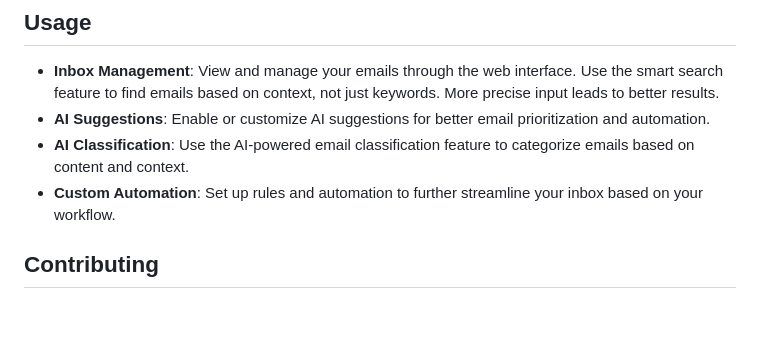
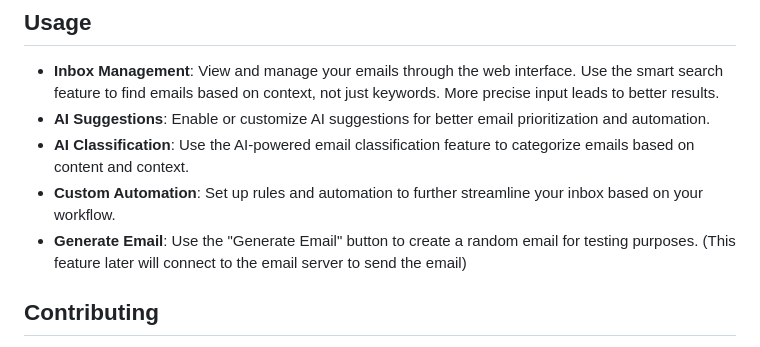
Before and after one commit to JunzhL/InboxGenius, a Markdown page: README.md, the part around the change. Drawn GitHub-style; blank space fills up the shorter version.

```diff
--- a/README.md
+++ b/README.md
@@ -101,6 +101,8 @@ Gemini API Key (Sign up at https://ai.google.dev/gemini-api)
 - **AI Suggestions**: Enable or customize AI suggestions for better email prioritization and automation.
 - **AI Classification**: Use the AI-powered email classification feature to categorize emails based on content and context.
 - **Custom Automation**: Set up rules and automation to further streamline your inbox based on your workflow.
+- **Generate Email**: Use the "Generate Email" button to create a random email for testing purposes. (This feature later will connect to the email server to send the email)
+
 
 ## Contributing
 
```
